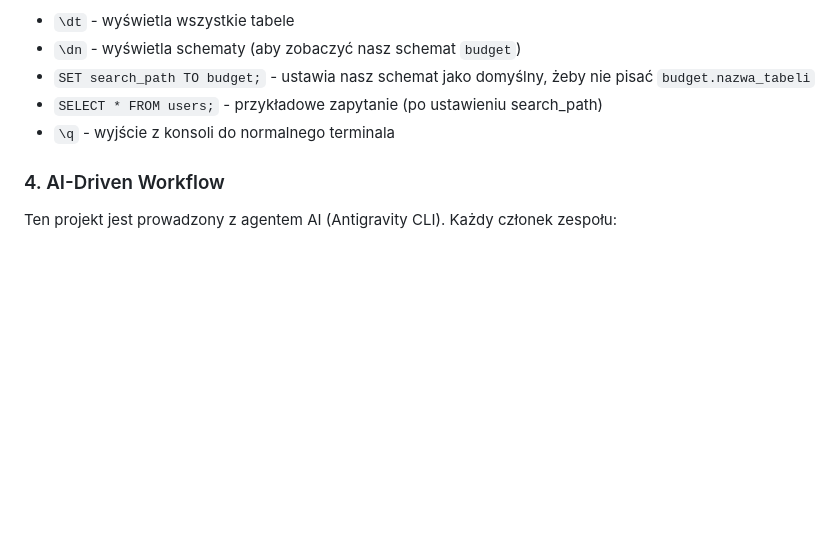
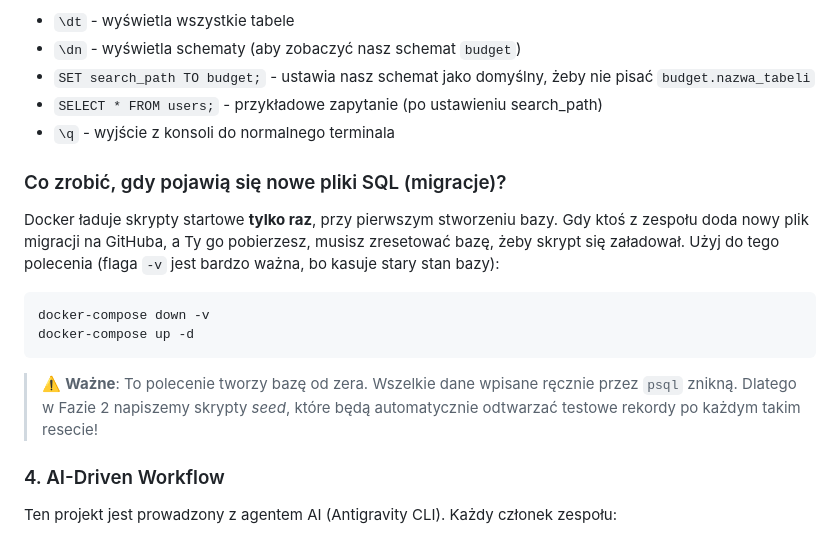
Before and after one commit to Janosik8/Bazy-Danych, a Markdown page: README.md, the part around the change. GitHub-like rendering; blank space fills up the shorter version.

Commit message:
docs: add instructions for reloading docker containers

````diff
--- a/README.md
+++ b/README.md
@@ -45,6 +45,15 @@ Będąc w środku konsoli bazy danych, przydadzą Ci się te komendy:
 - `SELECT * FROM users;` - przykładowe zapytanie (po ustawieniu search_path)
 - `\q` - wyjście z konsoli do normalnego terminala
 
+### Co zrobić, gdy pojawią się nowe pliki SQL (migracje)?
+Docker ładuje skrypty startowe **tylko raz**, przy pierwszym stworzeniu bazy. Gdy ktoś z zespołu doda nowy plik migracji na GitHuba, a Ty go pobierzesz, musisz zresetować bazę, żeby skrypt się załadował.
+Użyj do tego polecenia (flaga `-v` jest bardzo ważna, bo kasuje stary stan bazy):
+```bash
+docker-compose down -v
+docker-compose up -d
+```
+> ⚠️ **Ważne**: To polecenie tworzy bazę od zera. Wszelkie dane wpisane ręcznie przez `psql` znikną. Dlatego w Fazie 2 napiszemy skrypty _seed_, które będą automatycznie odtwarzać testowe rekordy po każdym takim resecie!
+
 ### 4. AI-Driven Workflow
 Ten projekt jest prowadzony z agentem AI (Antigravity CLI). Każdy członek zespołu:
 
````
